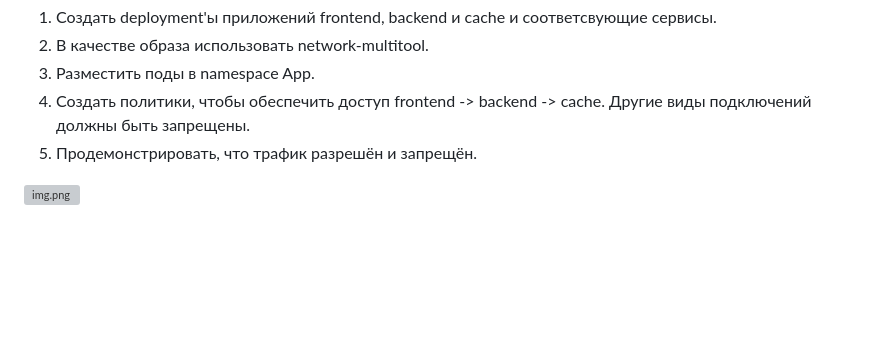
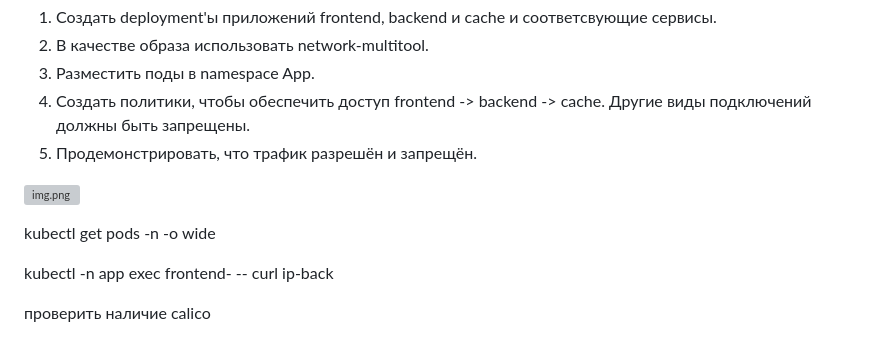
Before and after one commit to ana17519/devops-netology, a Markdown page: module_kubernetes_and_cloud_servers/Network_Security_in_Kubernetes/README_kubernetes_network.md, the part around the change. Drawn GitHub-style; blank space fills up the shorter version; grey boxes are pictures that could not be loaded.

```diff
--- a/module_kubernetes_and_cloud_servers/Network_Security_in_Kubernetes/README_kubernetes_network.md
+++ b/module_kubernetes_and_cloud_servers/Network_Security_in_Kubernetes/README_kubernetes_network.md
@@ -18,7 +18,14 @@
 1. Создать deployment'ы приложений frontend, backend и cache и соответсвующие сервисы.
 2. В качестве образа использовать network-multitool.
 3. Разместить поды в namespace App.
-4. Создать политики, чтобы обеспечить доступ frontend -> backend -> cache. Другие виды подключений должны быть запрещены.
+4. Создать политики, чтобы обеспечить доступ frontend -> backend -> cache.
+Другие виды подключений должны быть запрещены.
 5. Продемонстрировать, что трафик разрешён и запрещён.
 
 ![img.png](../../images/img456.png)
+
+kubectl get pods -n -o wide
+
+kubectl -n app exec frontend- -- curl ip-back
+
+проверить наличие calico
```
Also changed, not shown: module_kubernetes_and_cloud_servers/Network_Security_in_Kubernetes/README_kubernetes_install.md (+7 -4 lines), images/img457.png (added), images/img460.png (added), images/img461.png (added), images/img462.png (added), 2 other files.
